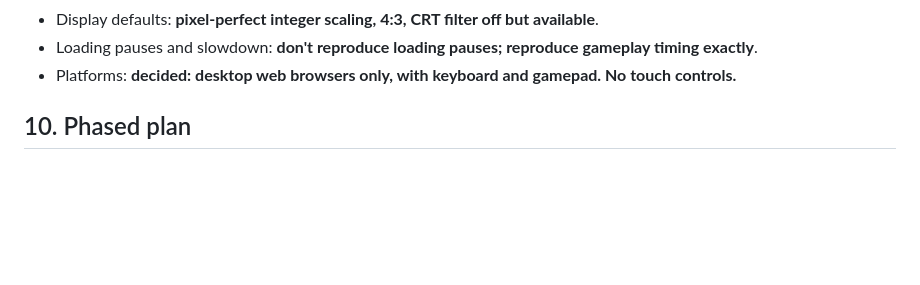
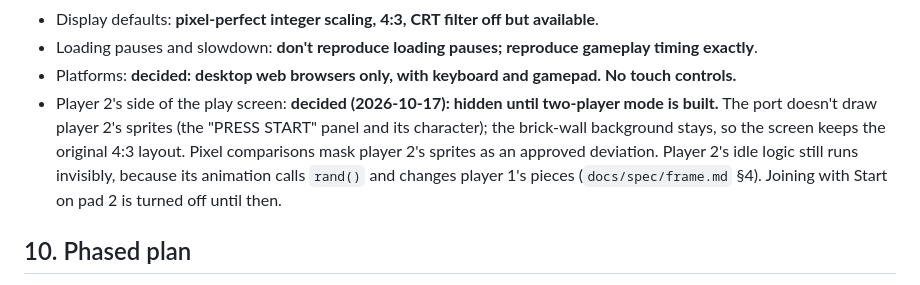
Before and after one commit to norbert586/Tetris-Plus, a Markdown page: docs/RESEARCH_AND_PLAN.md, the part around the change. Drawn GitHub-style; blank space fills up the shorter version.

Commit message:
docs: record decision to hide player 2's side until two-player mode
Co-Authored-By: Claude Opus 5.5 <noreply@anthropic.com>
Claude-Session: https://claude.ai/code/session_01YCLkQhZtAoLLURYC3J2Efu

```diff
--- a/docs/RESEARCH_AND_PLAN.md
+++ b/docs/RESEARCH_AND_PLAN.md
@@ -463,6 +463,12 @@ start of each session. If a later session asks you to approve a tool server call
 - Display defaults: **pixel-perfect integer scaling, 4:3, CRT filter off but available**.
 - Loading pauses and slowdown: **don't reproduce loading pauses; reproduce gameplay timing exactly**.
 - Platforms: **decided: desktop web browsers only, with keyboard and gamepad. No touch controls.**
+- Player 2's side of the play screen: **decided (2026-10-17): hidden until two-player mode is
+  built.** The port doesn't draw player 2's sprites (the "PRESS START" panel and its character);
+  the brick-wall background stays, so the screen keeps the original 4:3 layout. Pixel comparisons
+  mask player 2's sprites as an approved deviation. Player 2's idle logic still runs invisibly,
+  because its animation calls `rand()` and changes player 1's pieces (`docs/spec/frame.md` §4).
+  Joining with Start on pad 2 is turned off until then.
 
 ## 10. Phased plan
 
```
